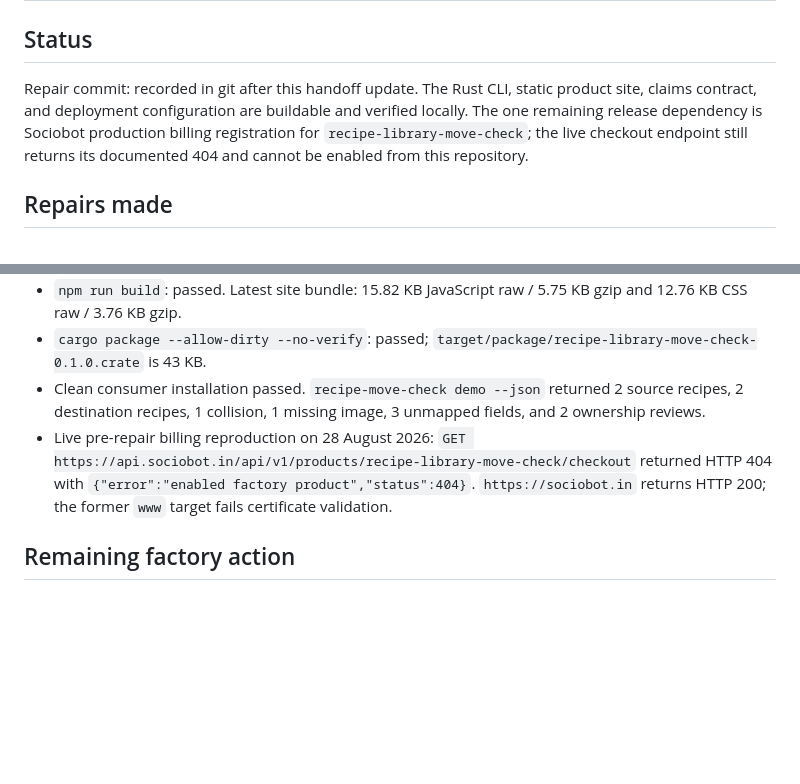
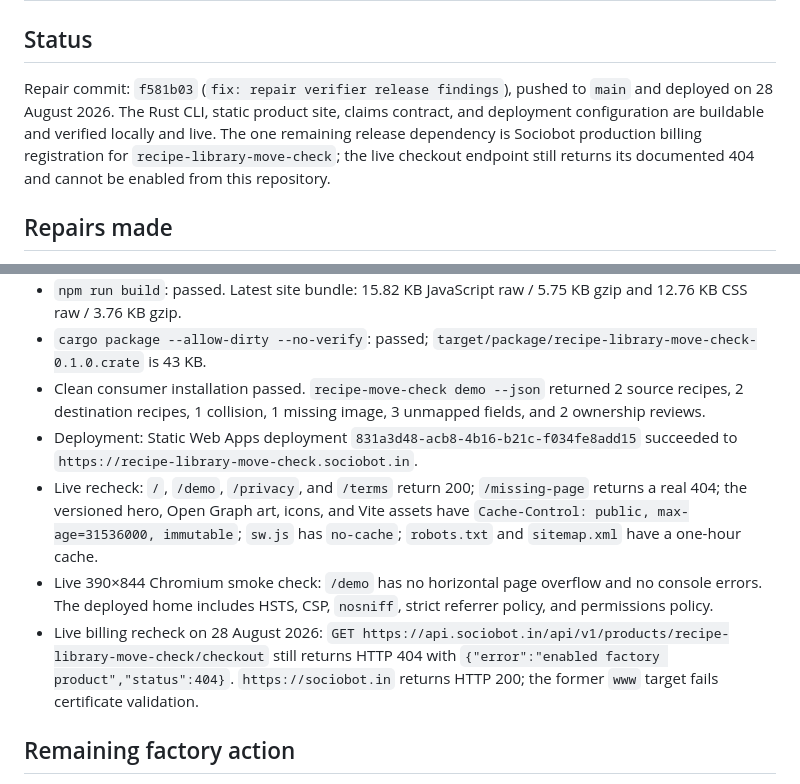
Before and after one commit to B-Divyesh/sf-recipe-library-move-check, a Markdown page: .factory/handoff.md, 2 parts joined by grey strips. Drawn GitHub-style; blank space fills up the shorter version.

Commit message:
docs: record repair deployment evidence

```diff
--- a/.factory/handoff.md
+++ b/.factory/handoff.md
@@ -2,7 +2,7 @@
 
 ## Status
 
-Repair commit: recorded in git after this handoff update. The Rust CLI, static product site, claims contract, and deployment configuration are buildable and verified locally. The one remaining release dependency is Sociobot production billing registration for `recipe-library-move-check`; the live checkout endpoint still returns its documented 404 and cannot be enabled from this repository.
+Repair commit: `f581b03` (`fix: repair verifier release findings`), pushed to `main` and deployed on 28 August 2026. The Rust CLI, static product site, claims contract, and deployment configuration are buildable and verified locally and live. The one remaining release dependency is Sociobot production billing registration for `recipe-library-move-check`; the live checkout endpoint still returns its documented 404 and cannot be enabled from this repository.
 
 ## Repairs made
 
@@ -41,7 +41,10 @@ cargo install --path . --root /tmp/recipe-move-check-consumer
 - `npm run build`: passed. Latest site bundle: 15.82 KB JavaScript raw / 5.75 KB gzip and 12.76 KB CSS raw / 3.76 KB gzip.
 - `cargo package --allow-dirty --no-verify`: passed; `target/package/recipe-library-move-check-0.1.0.crate` is 43 KB.
 - Clean consumer installation passed. `recipe-move-check demo --json` returned 2 source recipes, 2 destination recipes, 1 collision, 1 missing image, 3 unmapped fields, and 2 ownership reviews.
-- Live pre-repair billing reproduction on 28 August 2026: `GET https://api.sociobot.in/api/v1/products/recipe-library-move-check/checkout` returned HTTP 404 with `{"error":"enabled factory product","status":404}`. `https://sociobot.in` returns HTTP 200; the former `www` target fails certificate validation.
+- Deployment: Static Web Apps deployment `831a3d48-acb8-4b16-b21c-f034fe8add15` succeeded to `https://recipe-library-move-check.sociobot.in`.
+- Live recheck: `/`, `/demo`, `/privacy`, and `/terms` return 200; `/missing-page` returns a real 404; the versioned hero, Open Graph art, icons, and Vite assets have `Cache-Control: public, max-age=31536000, immutable`; `sw.js` has `no-cache`; `robots.txt` and `sitemap.xml` have a one-hour cache.
+- Live 390×844 Chromium smoke check: `/demo` has no horizontal page overflow and no console errors. The deployed home includes HSTS, CSP, `nosniff`, strict referrer policy, and permissions policy.
+- Live billing recheck on 28 August 2026: `GET https://api.sociobot.in/api/v1/products/recipe-library-move-check/checkout` still returns HTTP 404 with `{"error":"enabled factory product","status":404}`. `https://sociobot.in` returns HTTP 200; the former `www` target fails certificate validation.
 
 ## Remaining factory action
 
```
